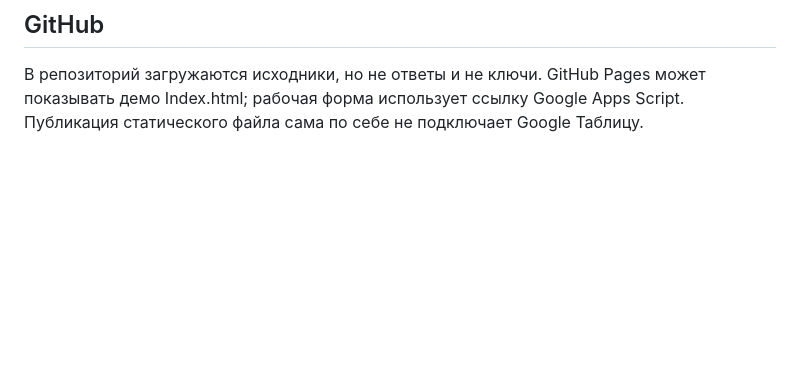
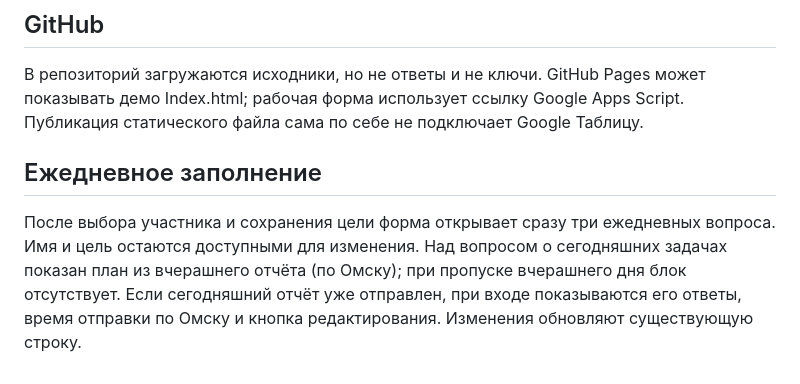
Before and after one commit to vitsam222-cpu/daily-project-checkin, a Markdown page: README.md, the part around the change. GitHub-like rendering; blank space fills up the shorter version.

Commit message:
Improve daily check-in: quick entry, yesterday plan and submitted report view

```diff
--- a/README.md
+++ b/README.md
@@ -46,3 +46,6 @@ https://docs.google.com/spreadsheets/d/1X-wT68o9aM6ELnyjciI8SmgezJ8eGncLR_yzIULM
 ## GitHub
 
 В репозиторий загружаются исходники, но не ответы и не ключи. GitHub Pages может показывать демо Index.html; рабочая форма использует ссылку Google Apps Script. Публикация статического файла сама по себе не подключает Google Таблицу.
+
+## Ежедневное заполнение
+После выбора участника и сохранения цели форма открывает сразу три ежедневных вопроса. Имя и цель остаются доступными для изменения. Над вопросом о сегодняшних задачах показан план из вчерашнего отчёта (по Омску); при пропуске вчерашнего дня блок отсутствует. Если сегодняшний отчёт уже отправлен, при входе показываются его ответы, время отправки по Омску и кнопка редактирования. Изменения обновляют существующую строку.
```
